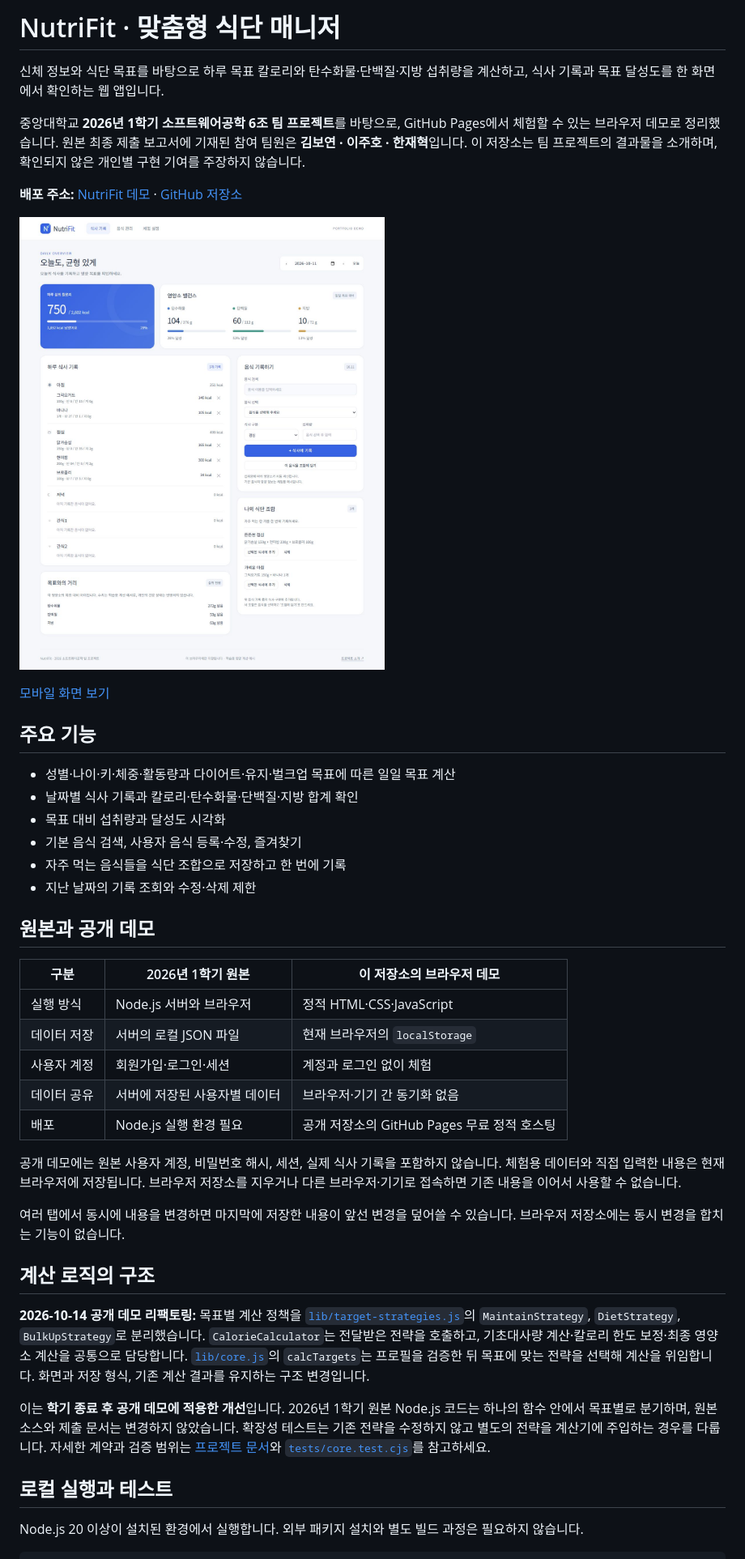
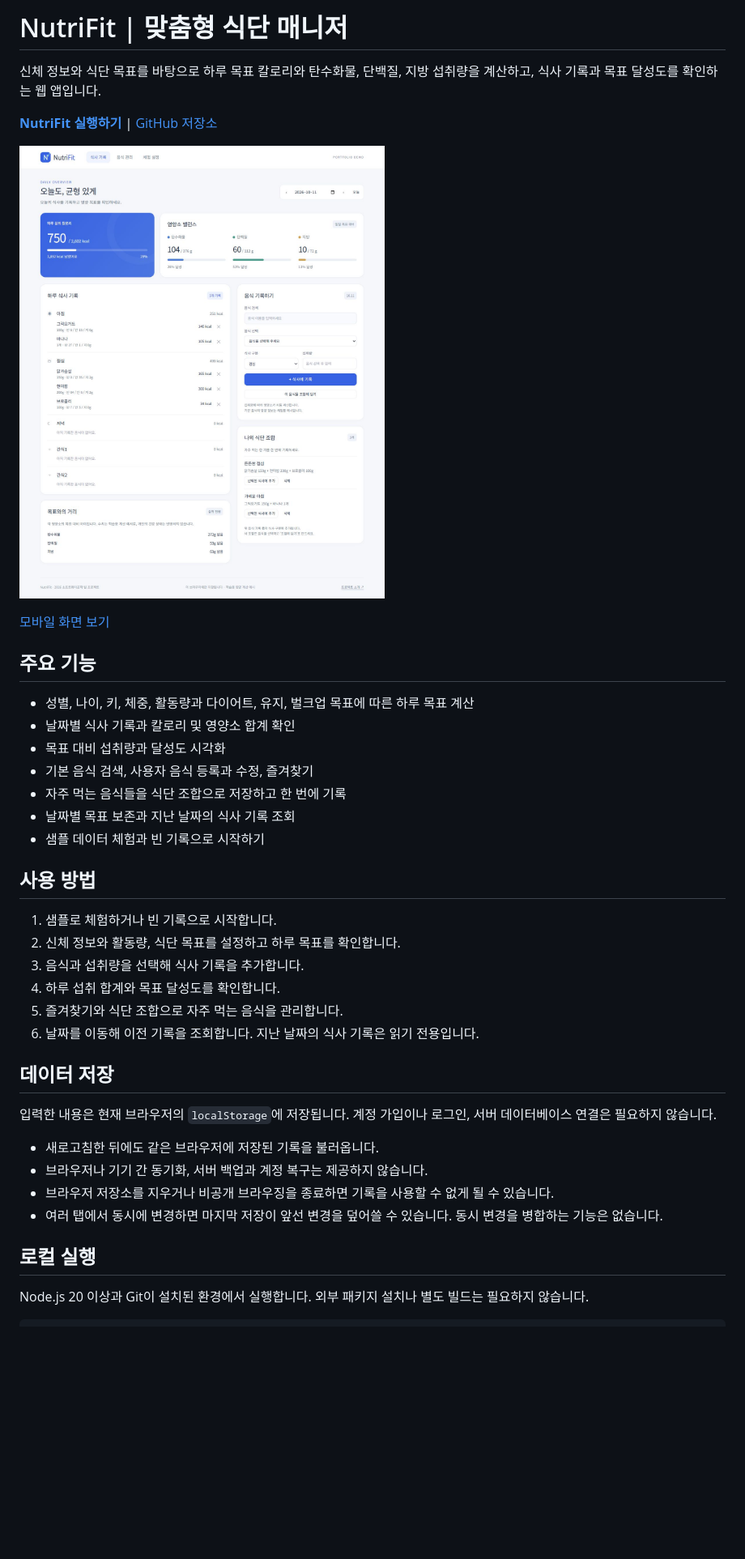
Before and after one commit to hansol000808/nutrifit, a Markdown page: README.md, the part around one of its changes. Shown at 81% size. Drawn GitHub-style; blank space fills up the shorter version.

Commit message:
docs: focus README on program usage and behavior

````diff
--- a/README.md
+++ b/README.md
@@ -1,46 +1,43 @@
-# NutriFit · 맞춤형 식단 매니저
+# NutriFit | 맞춤형 식단 매니저
 
-신체 정보와 식단 목표를 바탕으로 하루 목표 칼로리와 탄수화물·단백질·지방 섭취량을 계산하고, 식사 기록과 목표 달성도를 한 화면에서 확인하는 웹 앱입니다.
+신체 정보와 식단 목표를 바탕으로 하루 목표 칼로리와 탄수화물, 단백질, 지방 섭취량을 계산하고, 식사 기록과 목표 달성도를 확인하는 웹 앱입니다.
 
-중앙대학교 **2026년 1학기 소프트웨어공학 6조 팀 프로젝트**를 바탕으로, GitHub Pages에서 체험할 수 있는 브라우저 데모로 정리했습니다. 원본 최종 제출 보고서에 기재된 참여 팀원은 **김보연 · 이주호 · 한재혁**입니다. 이 저장소는 팀 프로젝트의 결과물을 소개하며, 확인되지 않은 개인별 구현 기여를 주장하지 않습니다.
+**[NutriFit 실행하기](https://hansol000808.github.io/nutrifit/)** | [GitHub 저장소](https://github.com/hansol000808/nutrifit)
 
-**배포 주소:** [NutriFit 데모](https://hansol000808.github.io/nutrifit/) · [GitHub 저장소](https://github.com/hansol000808/nutrifit)
-
-![샘플 식사 기록과 목표 달성도를 보여주는 NutriFit 데스크톱 화면](docs/desktop.jpg)
+![식사 기록과 목표 달성도를 보여주는 NutriFit 화면](docs/desktop.jpg)
 
 [모바일 화면 보기](docs/mobile.jpg)
 
 ## 주요 기능
 
-- 성별·나이·키·체중·활동량과 다이어트·유지·벌크업 목표에 따른 일일 목표 계산
-- 날짜별 식사 기록과 칼로리·탄수화물·단백질·지방 합계 확인
+- 성별, 나이, 키, 체중, 활동량과 다이어트, 유지, 벌크업 목표에 따른 하루 목표 계산
+- 날짜별 식사 기록과 칼로리 및 영양소 합계 확인
 - 목표 대비 섭취량과 달성도 시각화
-- 기본 음식 검색, 사용자 음식 등록·수정, 즐겨찾기
+- 기본 음식 검색, 사용자 음식 등록과 수정, 즐겨찾기
 - 자주 먹는 음식들을 식단 조합으로 저장하고 한 번에 기록
-- 지난 날짜의 기록 조회와 수정·삭제 제한
+- 날짜별 목표 보존과 지난 날짜의 식사 기록 조회
+- 샘플 데이터 체험과 빈 기록으로 시작하기
 
-## 원본과 공개 데모
+## 사용 방법
 
-| 구분 | 2026년 1학기 원본 | 이 저장소의 브라우저 데모 |
-| --- | --- | --- |
-| 실행 방식 | Node.js 서버와 브라우저 | 정적 HTML·CSS·JavaScript |
-| 데이터 저장 | 서버의 로컬 JSON 파일 | 현재 브라우저의 `localStorage` |
-| 사용자 계정 | 회원가입·로그인·세션 | 계정과 로그인 없이 체험 |
-| 데이터 공유 | 서버에 저장된 사용자별 데이터 | 브라우저·기기 간 동기화 없음 |
-| 배포 | Node.js 실행 환경 필요 | 공개 저장소의 GitHub Pages 무료 정적 호스팅 |
+1. 샘플로 체험하거나 빈 기록으로 시작합니다.
+2. 신체 정보와 활동량, 식단 목표를 설정하고 하루 목표를 확인합니다.
+3. 음식과 섭취량을 선택해 식사 기록을 추가합니다.
+4. 하루 섭취 합계와 목표 달성도를 확인합니다.
+5. 즐겨찾기와 식단 조합으로 자주 먹는 음식을 관리합니다.
+6. 날짜를 이동해 이전 기록을 조회합니다. 지난 날짜의 식사 기록은 읽기 전용입니다.
 
-공개 데모에는 원본 사용자 계정, 비밀번호 해시, 세션, 실제 식사 기록을 포함하지 않습니다. 체험용 데이터와 직접 입력한 내용은 현재 브라우저에 저장됩니다. 브라우저 저장소를 지우거나 다른 브라우저·기기로 접속하면 기존 내용을 이어서 사용할 수 없습니다.
+## 데이터 저장
 
-여러 탭에서 동시에 내용을 변경하면 마지막에 저장한 내용이 앞선 변경을 덮어쓸 수 있습니다. 브라우저 저장소에는 동시 변경을 합치는 기능이 없습니다.
+입력한 내용은 현재 브라우저의 `localStorage`에 저장됩니다. 계정 가입이나 로그인, 서버 데이터베이스 연결은 필요하지 않습니다.
 
-## 계산 로직의 구조
+- 새로고침한 뒤에도 같은 브라우저에 저장된 기록을 불러옵니다.
+- 브라우저나 기기 간 동기화, 서버 백업과 계정 복구는 제공하지 않습니다.
+- 브라우저 저장소를 지우거나 비공개 브라우징을 종료하면 기록을 사용할 수 없게 될 수 있습니다.
+- 여러 탭에서 동시에 변경하면 마지막 저장이 앞선 변경을 덮어쓸 수 있습니다. 동시 변경을 병합하는 기능은 없습니다.
 
-**2026-10-14 공개 데모 리팩토링:** 목표별 계산 정책을 [`lib/target-strategies.js`](lib/target-strategies.js)의 `MaintainStrategy`, `DietStrategy`, `BulkUpStrategy`로 분리했습니다. `CalorieCalculator`는 전달받은 전략을 호출하고, 기초대사량 계산·칼로리 한도 보정·최종 영양소 계산을 공통으로 담당합니다. [`lib/core.js`](lib/core.js)의 `calcTargets`는 프로필을 검증한 뒤 목표에 맞는 전략을 선택해 계산을 위임합니다. 화면과 저장 형식, 기존 계산 결과를 유지하는 구조 변경입니다.
+## 로컬 실행
 
-이는 **학기 종료 후 공개 데모에 적용한 개선**입니다. 2026년 1학기 원본 Node.js 코드는 하나의 함수 안에서 목표별로 분기하며, 원본 소스와 제출 문서는 변경하지 않았습니다. 확장성 테스트는 기존 전략을 수정하지 않고 별도의 전략을 계산기에 주입하는 경우를 다룹니다. 자세한 계약과 검증 범위는 [프로젝트 문서](docs/PROJECT.md)와 [`tests/core.test.cjs`](tests/core.test.cjs)를 참고하세요.
-
-## 로컬 실행과 테스트
-
-Node.js 20 이상이 설치된 환경에서 실행합니다. 외부 패키지 설치와 별도 빌드 과정은 필요하지 않습니다.
+Node.js 20 이상과 Git이 설치된 환경에서 실행합니다. 외부 패키지 설치나 별도 빌드는 필요하지 않습니다.
 
 ```sh
````
Also changed, not shown: other parts of README.md (+24 -26 lines).
